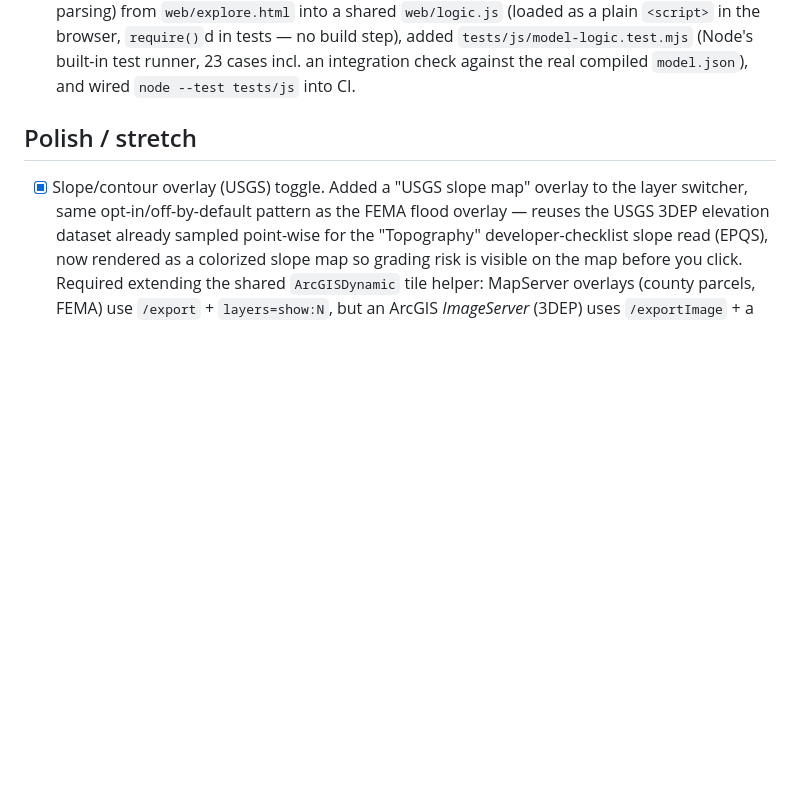
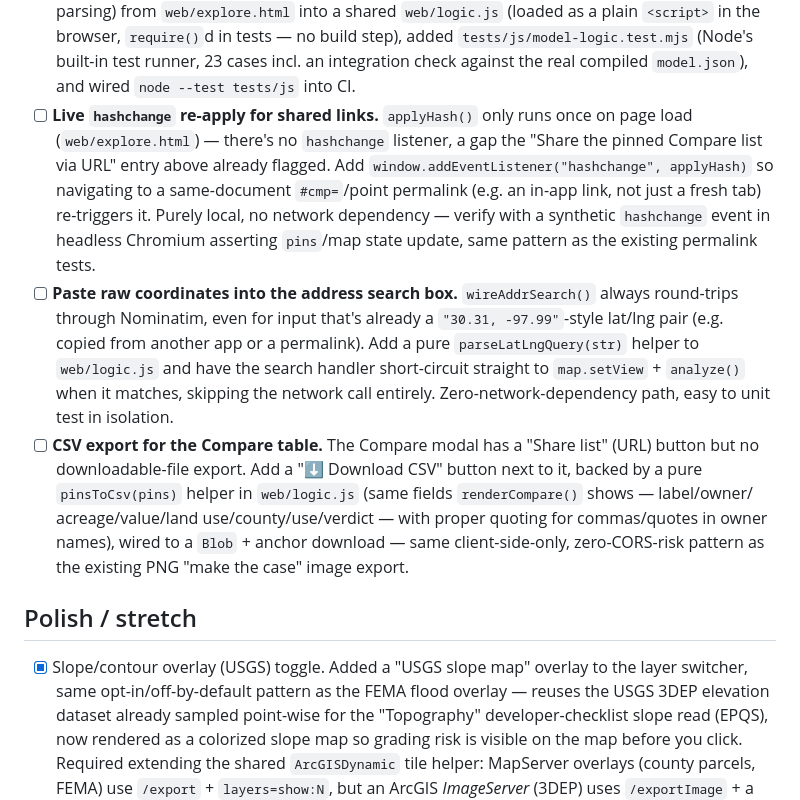
Before and after one commit to Jodeit/simy_city, a Markdown page: docs/backlog.md, the part around the change. Rendered like a GitHub page; blank space fills up the shorter version.

Commit message:
Backlog: add 3 new items now that Now/Next are fully shipped
Everything under Now and Next is checked off, and the sole remaining
Polish/stretch item (landing screenshot) is blocked by this sandbox's lack
of outbound network access. Added three new scoped, network-independent
candidates: live hashchange re-apply for shared links, raw-coordinate
paste in the address search box, and CSV export for the Compare table.

Co-Authored-By: Claude Opus 4.8 <noreply@anthropic.com>

```diff
--- a/docs/backlog.md
+++ b/docs/backlog.md
@@ -160,6 +160,30 @@ Ground rules for each run:
       in tests — no build step), added `tests/js/model-logic.test.mjs` (Node's
       built-in test runner, 23 cases incl. an integration check against the
       real compiled `model.json`), and wired `node --test tests/js` into CI.
+- [ ] **Live `hashchange` re-apply for shared links.** `applyHash()` only runs
+      once on page load (`web/explore.html`) — there's no `hashchange`
+      listener, a gap the "Share the pinned Compare list via URL" entry above
+      already flagged. Add `window.addEventListener("hashchange", applyHash)`
+      so navigating to a same-document `#cmp=`/point permalink (e.g. an
+      in-app link, not just a fresh tab) re-triggers it. Purely local, no
+      network dependency — verify with a synthetic `hashchange` event in
+      headless Chromium asserting `pins`/map state update, same pattern as
+      the existing permalink tests.
+- [ ] **Paste raw coordinates into the address search box.** `wireAddrSearch()`
+      always round-trips through Nominatim, even for input that's already a
+      `"30.31, -97.99"`-style lat/lng pair (e.g. copied from another app or a
+      permalink). Add a pure `parseLatLngQuery(str)` helper to `web/logic.js`
+      and have the search handler short-circuit straight to `map.setView` +
+      `analyze()` when it matches, skipping the network call entirely.
+      Zero-network-dependency path, easy to unit test in isolation.
+- [ ] **CSV export for the Compare table.** The Compare modal has a "Share
+      list" (URL) button but no downloadable-file export. Add a "⬇️ Download
+      CSV" button next to it, backed by a pure `pinsToCsv(pins)` helper in
+      `web/logic.js` (same fields `renderCompare()` shows — label/owner/
+      acreage/value/land use/county/use/verdict — with proper quoting for
+      commas/quotes in owner names), wired to a `Blob` + anchor download —
+      same client-side-only, zero-CORS-risk pattern as the existing PNG
+      "make the case" image export.
 
 ## Polish / stretch
 - [x] Slope/contour overlay (USGS) toggle. Added a "USGS slope map" overlay to
```
